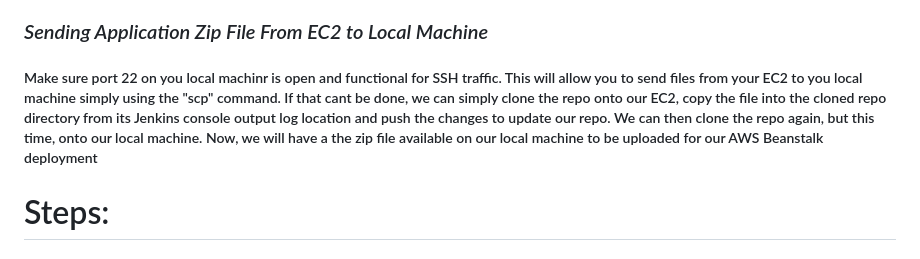
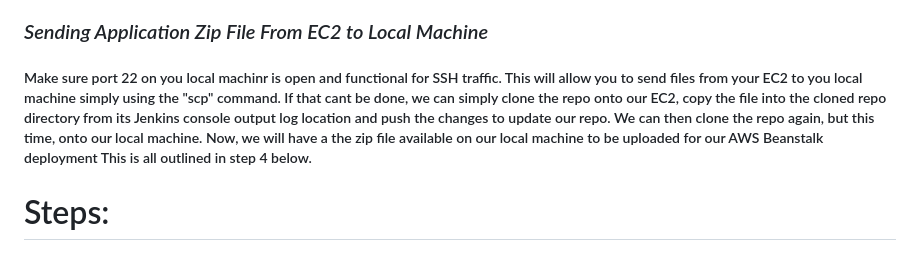
Before and after one commit to djtoler/URL-Shortener-Deployment2, a Markdown page: README.md, the part around the change. Drawn GitHub-style.

```diff
--- a/README.md
+++ b/README.md
@@ -34,7 +34,7 @@ sudo nano config.xml
 
 ### *Sending Application Zip File From EC2 to Local Machine*
 
-##### Make sure port 22 on you local machinr is open and functional for SSH traffic. This will allow you to send files from your EC2 to you local machine simply using the "scp" command. If that cant be done, we can simply clone the repo onto our EC2, copy the file into the cloned repo directory from its Jenkins console output log location and push the changes to update our repo. We can then clone the repo again, but this time, onto our local machine. Now, we will have a the zip file available on our local machine to be uploaded for our AWS Beanstalk deployment
+##### Make sure port 22 on you local machinr is open and functional for SSH traffic. This will allow you to send files from your EC2 to you local machine simply using the "scp" command. If that cant be done, we can simply clone the repo onto our EC2, copy the file into the cloned repo directory from its Jenkins console output log location and push the changes to update our repo. We can then clone the repo again, but this time, onto our local machine. Now, we will have a the zip file available on our local machine to be uploaded for our AWS Beanstalk deployment This is all outlined in step 4 below.
 
 # Steps:
 ## 1. [Create a new GitHub repo and download the application files from the source repo](https://github.com/djtoler/URL-Shortener-Deployment2/blob/main/Deployment2DownloadUploadFiles.md)
```
